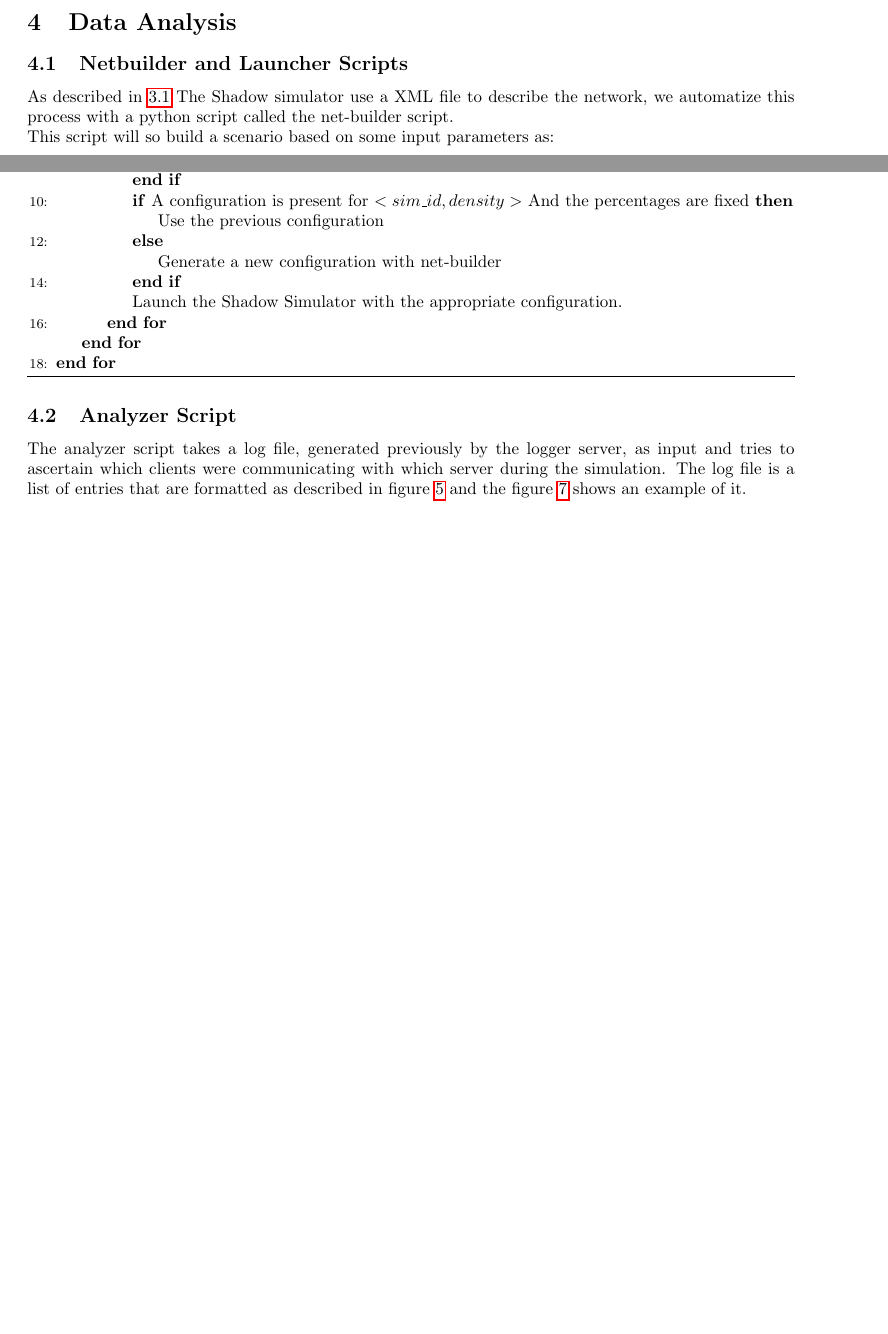
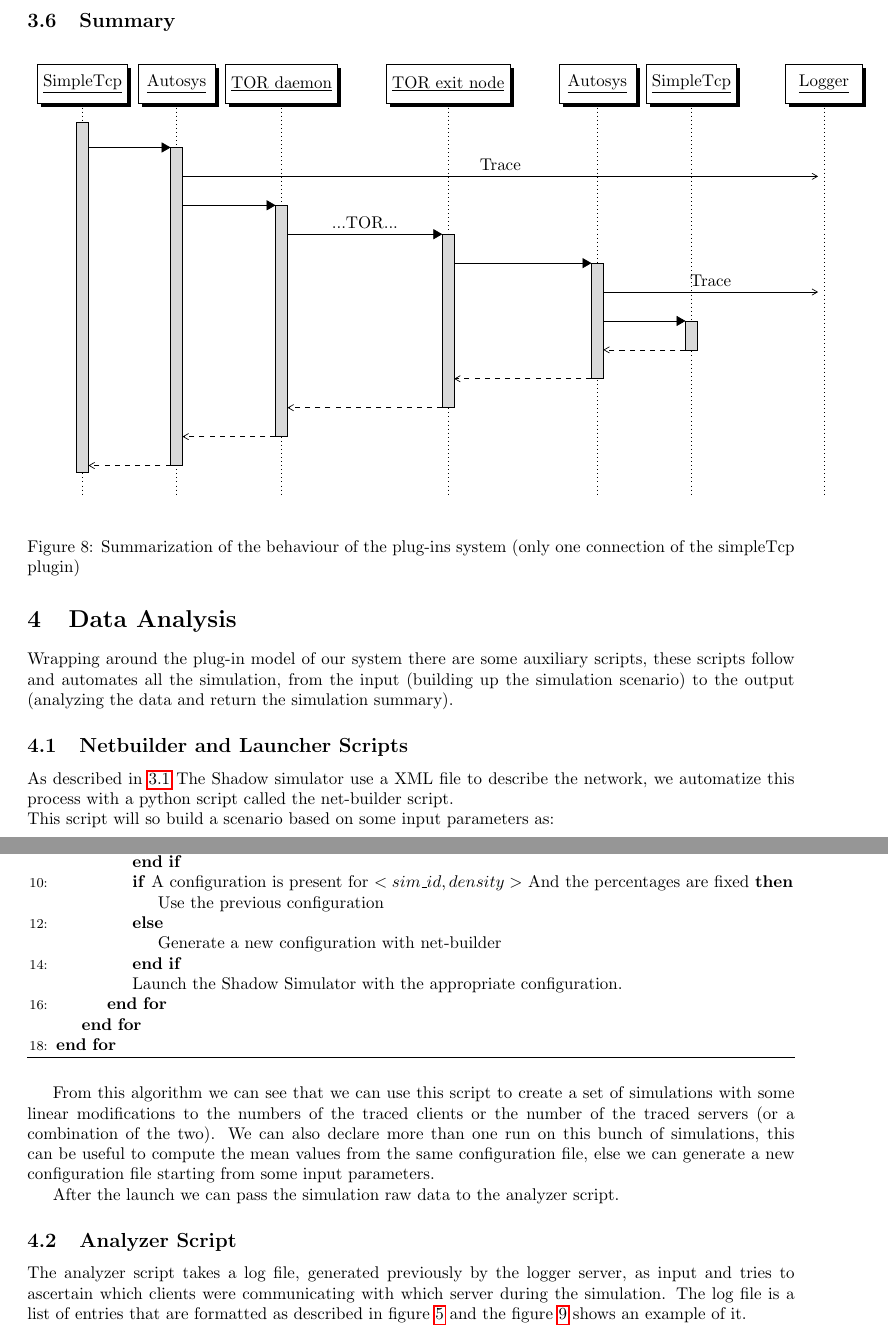
Before and after one commit to Security-Simulation/shadow-tor-eavesdropping-plugins, a LaTeX paper (Documentation/report/report.tex, which reads Documentation/report/core/analisys.tex, Documentation/report/core/simulation.tex): two parts of pages 9 and 10 of 11 before the commit and two parts of pages 10 and 11 of 13 after it, joined at a grey line, cut at the place of the change, the shorter picture padded with empty space. Compiled offline with pdfLaTeX.

Commit message:
Some little modifications (need some more check). Message Sequence Diagrams

```diff
--- a/Documentation/report/core/analisys.tex
+++ b/Documentation/report/core/analisys.tex
@@ -1,4 +1,9 @@
 \section{Data Analysis}
+Wrapping around the plug-in model of our system there are some auxiliary scripts,
+these scripts follow and automates all the simulation, from the input (building up
+the simulation scenario) to the output (analyzing the data and return the simulation
+summary).
+
 \subsection{Netbuilder and Launcher Scripts}
 As described in \ref{sec:Shadow}
 The Shadow simulator use a XML file to describe the network,
@@ -64,6 +69,14 @@ This script will run a bunch of simulation using the algorithm \ref{alg:launcher
 \label{alg:launcher}
 \end{algorithm}
 
+From this algorithm we can see that we can use this script to create a set of
+simulations with some linear modifications to the numbers of the traced clients
+or the number of the traced servers (or a combination of the two).
+We can also declare more than one run on this bunch of simulations, this can
+be useful to compute the mean values from the same configuration file, else we
+can generate a new configuration file starting from some input parameters.
+
+After the launch we can pass the simulation raw data to the analyzer script.
 
 \subsection{Analyzer Script}
 The analyzer script takes a log file, generated previously by the logger
--- a/Documentation/report/core/simulation.tex
+++ b/Documentation/report/core/simulation.tex
@@ -301,0 +329,28 @@ described in the previous chapters.
+\subsection{Summary}
+
+\begin{figure}[H]
+	\begin{sequencediagram}
+		\newthread{stc}{SimpleTcp}
+		\newinst{ac}{Autosys}
+		\newinst{tc}{TOR daemon}
+		\newinst[1]{ts}{TOR exit node}
+		\newinst[1]{as}{Autosys}
+		\newinst{sts}{SimpleTcp}
+		\newinst[1]{log}{Logger}
+
+		\begin{call}{stc}{}{ac}{}
+			\mess{ac}{Trace}{log}
+			\begin{call}{ac}{}{tc}{}
+			\begin{call}{tc}{...TOR...}{ts}{}
+			\begin{call}{ts}{}{as}{}
+			\mess{as}{Trace}{log}
+			\begin{call}{as}{}{sts}{}
+			\end{call}
+			\end{call}
+			\end{call}
+			\end{call}
+		\end{call}
+	\end{sequencediagram}
+\label{fig:simpletcpsummary}
+\caption{Summarization of the behaviour of the plug-ins system (only one connection of the simpleTcp plugin)}
+\end{figure}
--- a/Documentation/report/report.tex
+++ b/Documentation/report/report.tex
@@ -9,6 +9,7 @@
 \usepackage{fullpage}
 \usepackage{algorithm}
 \usepackage{algpseudocode}
+\usepackage{pgf-umlsd}
 \usepackage{tikz}
 
 \usetikzlibrary{shapes, positioning, matrix}
```
Also changed, not shown: Documentation/report/report.pdf, Documentation/report/core/simulation.tex (53 more changed lines).
